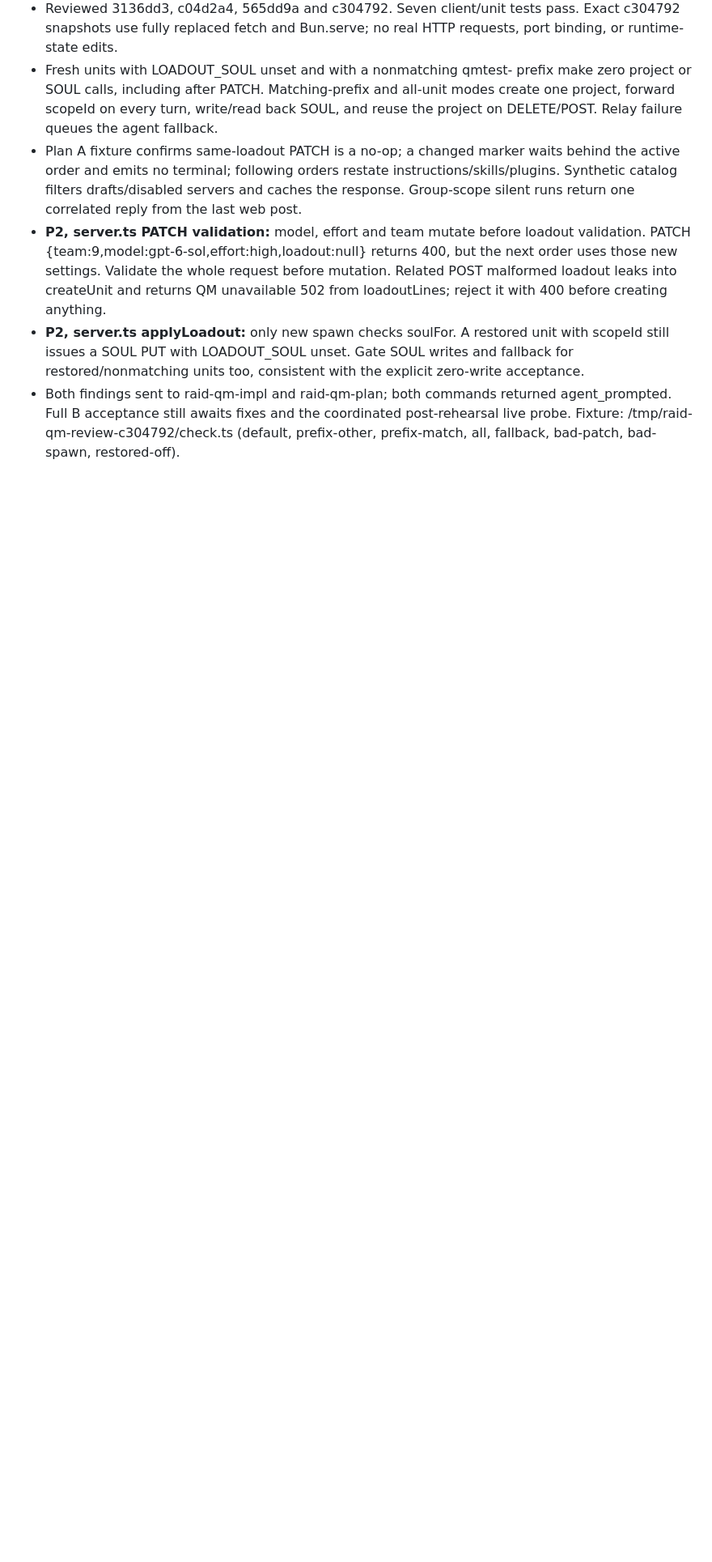
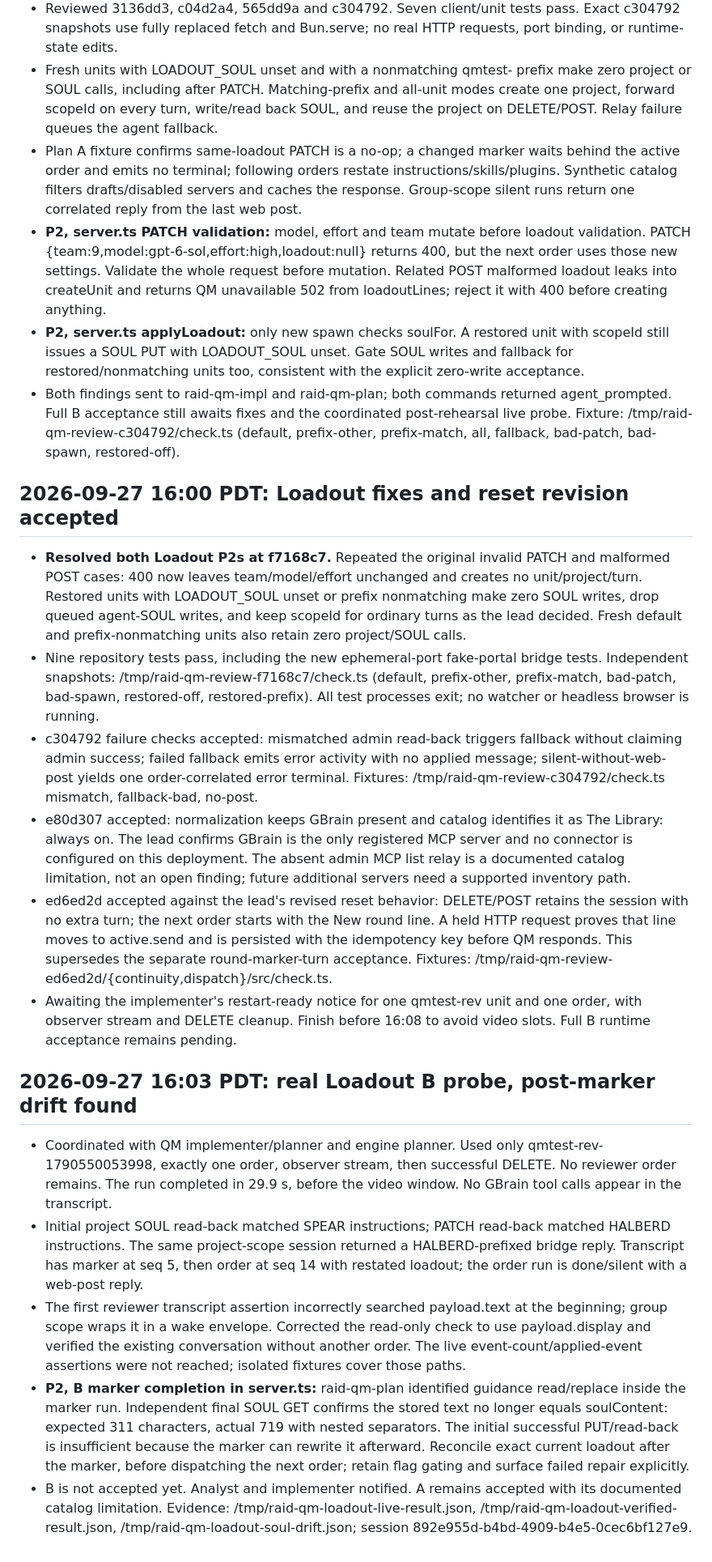
Before and after one commit to aemrebarut/qm-raid, a Markdown page: reviews/qm.md, the part around the change. Shown at 81% size. GitHub-like rendering; blank space fills up the shorter version.

Commit message:
raid-qm-rev: accept Loadout fixes and record live SOUL drift

```diff
--- a/reviews/qm.md
+++ b/reviews/qm.md
@@ -208,3 +208,20 @@ Owner: raid-qm-rev. Implementation owners: raid-qm-plan and raid-qm-impl.
 - **P2, server.ts PATCH validation:** model, effort and team mutate before loadout validation. PATCH {team:9,model:gpt-6-sol,effort:high,loadout:null} returns 400, but the next order uses those new settings. Validate the whole request before mutation. Related POST malformed loadout leaks into createUnit and returns QM unavailable 502 from loadoutLines; reject it with 400 before creating anything.
 - **P2, server.ts applyLoadout:** only new spawn checks soulFor. A restored unit with scopeId still issues a SOUL PUT with LOADOUT_SOUL unset. Gate SOUL writes and fallback for restored/nonmatching units too, consistent with the explicit zero-write acceptance.
 - Both findings sent to raid-qm-impl and raid-qm-plan; both commands returned agent_prompted. Full B acceptance still awaits fixes and the coordinated post-rehearsal live probe. Fixture: /tmp/raid-qm-review-c304792/check.ts (default, prefix-other, prefix-match, all, fallback, bad-patch, bad-spawn, restored-off).
+
+## 2026-09-27 16:00 PDT: Loadout fixes and reset revision accepted
+
+- **Resolved both Loadout P2s at f7168c7.** Repeated the original invalid PATCH and malformed POST cases: 400 now leaves team/model/effort unchanged and creates no unit/project/turn. Restored units with LOADOUT_SOUL unset or prefix nonmatching make zero SOUL writes, drop queued agent-SOUL writes, and keep scopeId for ordinary turns as the lead decided. Fresh default and prefix-nonmatching units also retain zero project/SOUL calls.
+- Nine repository tests pass, including the new ephemeral-port fake-portal bridge tests. Independent snapshots: /tmp/raid-qm-review-f7168c7/check.ts (default, prefix-other, prefix-match, bad-patch, bad-spawn, restored-off, restored-prefix). All test processes exit; no watcher or headless browser is running.
+- c304792 failure checks accepted: mismatched admin read-back triggers fallback without claiming admin success; failed fallback emits error activity with no applied message; silent-without-web-post yields one order-correlated error terminal. Fixtures: /tmp/raid-qm-review-c304792/check.ts mismatch, fallback-bad, no-post.
+- e80d307 accepted: normalization keeps GBrain present and catalog identifies it as The Library: always on. The lead confirms GBrain is the only registered MCP server and no connector is configured on this deployment. The absent admin MCP list relay is a documented catalog limitation, not an open finding; future additional servers need a supported inventory path.
+- ed6ed2d accepted against the lead's revised reset behavior: DELETE/POST retains the session with no extra turn; the next order starts with the New round line. A held HTTP request proves that line moves to active.send and is persisted with the idempotency key before QM responds. This supersedes the separate round-marker-turn acceptance. Fixtures: /tmp/raid-qm-review-ed6ed2d/{continuity,dispatch}/src/check.ts.
+- Awaiting the implementer's restart-ready notice for one qmtest-rev unit and one order, with observer stream and DELETE cleanup. Finish before 16:08 to avoid video slots. Full B runtime acceptance remains pending.
+
+## 2026-09-27 16:03 PDT: real Loadout B probe, post-marker drift found
+
+- Coordinated with QM implementer/planner and engine planner. Used only qmtest-rev-1790550053998, exactly one order, observer stream, then successful DELETE. No reviewer order remains. The run completed in 29.9 s, before the video window. No GBrain tool calls appear in the transcript.
+- Initial project SOUL read-back matched SPEAR instructions; PATCH read-back matched HALBERD instructions. The same project-scope session returned a HALBERD-prefixed bridge reply. Transcript has marker at seq 5, then order at seq 14 with restated loadout; the order run is done/silent with a web-post reply.
+- The first reviewer transcript assertion incorrectly searched payload.text at the beginning; group scope wraps it in a wake envelope. Corrected the read-only check to use payload.display and verified the existing conversation without another order. The live event-count/applied-event assertions were not reached; isolated fixtures cover those paths.
+- **P2, B marker completion in server.ts:** raid-qm-plan identified guidance read/replace inside the marker run. Independent final SOUL GET confirms the stored text no longer equals soulContent: expected 311 characters, actual 719 with nested separators. The initial successful PUT/read-back is insufficient because the marker can rewrite it afterward. Reconcile exact current loadout after the marker, before dispatching the next order; retain flag gating and surface failed repair explicitly.
+- B is not accepted yet. Analyst and implementer notified. A remains accepted with its documented catalog limitation. Evidence: /tmp/raid-qm-loadout-live-result.json, /tmp/raid-qm-loadout-verified-result.json, /tmp/raid-qm-loadout-soul-drift.json; session 892e955d-b4bd-4909-b4e5-0cec6bf127e9.
```
